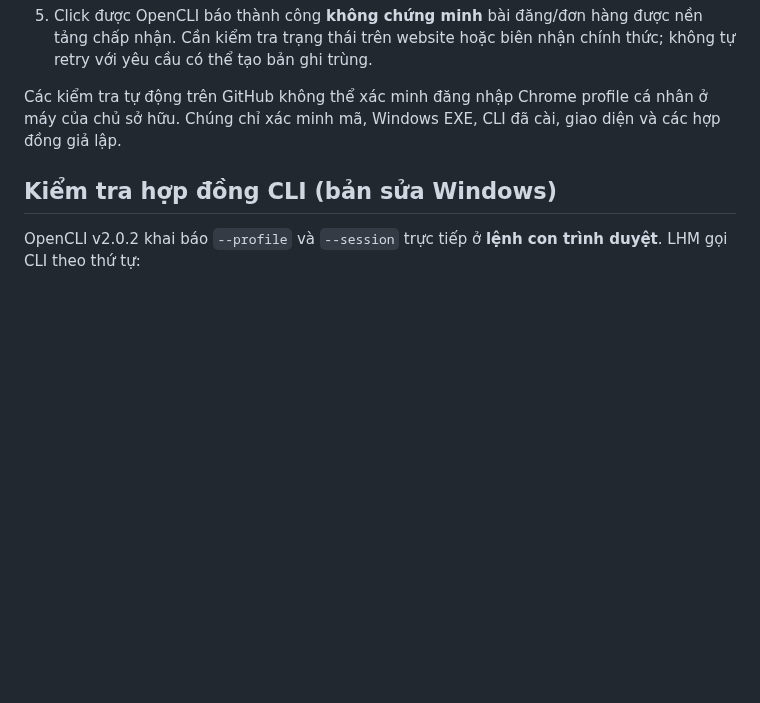
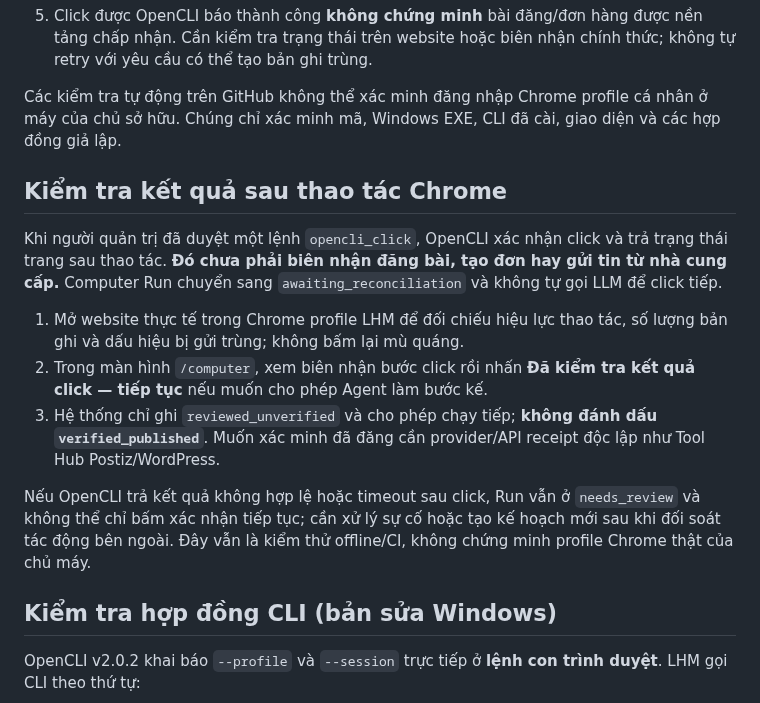
Before and after one commit to capquangfptminhlh/lhm-agent-ai, a Markdown page: docs/WINDOWS_OPENCLI_PILOT.md, the part around the change. Rendered like a GitHub page; blank space fills up the shorter version.

Commit message:
docs(windows): explain Chrome click reconciliation and unverified provider effects

```diff
--- a/docs/WINDOWS_OPENCLI_PILOT.md
+++ b/docs/WINDOWS_OPENCLI_PILOT.md
@@ -91,6 +91,26 @@ Các kiểm tra tự động trên GitHub không thể xác minh đăng nhập C
 profile cá nhân ở máy của chủ sở hữu. Chúng chỉ xác minh mã, Windows EXE,
 CLI đã cài, giao diện và các hợp đồng giả lập.
 
+## Kiểm tra kết quả sau thao tác Chrome
+
+Khi người quản trị đã duyệt một lệnh `opencli_click`, OpenCLI xác nhận
+click và trả trạng thái trang sau thao tác. **Đó chưa phải biên nhận đăng bài,
+tạo đơn hay gửi tin từ nhà cung cấp.** Computer Run chuyển sang
+`awaiting_reconciliation` và không tự gọi LLM để click tiếp.
+
+1. Mở website thực tế trong Chrome profile LHM để đối chiếu hiệu lực thao tác,
+   số lượng bản ghi và dấu hiệu bị gửi trùng; không bấm lại mù quáng.
+2. Trong màn hình `/computer`, xem biên nhận bước click rồi nhấn
+   **Đã kiểm tra kết quả click — tiếp tục** nếu muốn cho phép Agent làm bước kế.
+3. Hệ thống chỉ ghi `reviewed_unverified` và cho phép chạy tiếp; **không đánh
+   dấu `verified_published`**. Muốn xác minh đã đăng cần provider/API receipt
+   độc lập như Tool Hub Postiz/WordPress.
+
+Nếu OpenCLI trả kết quả không hợp lệ hoặc timeout sau click, Run vẫn ở
+`needs_review` và không thể chỉ bấm xác nhận tiếp tục; cần xử lý sự cố
+hoặc tạo kế hoạch mới sau khi đối soát tác động bên ngoài. Đây vẫn là
+kiểm thử offline/CI, không chứng minh profile Chrome thật của chủ máy.
+
 ## Kiểm tra hợp đồng CLI (bản sửa Windows)
 
 OpenCLI v2.0.2 khai báo `--profile` và `--session` trực tiếp
```
